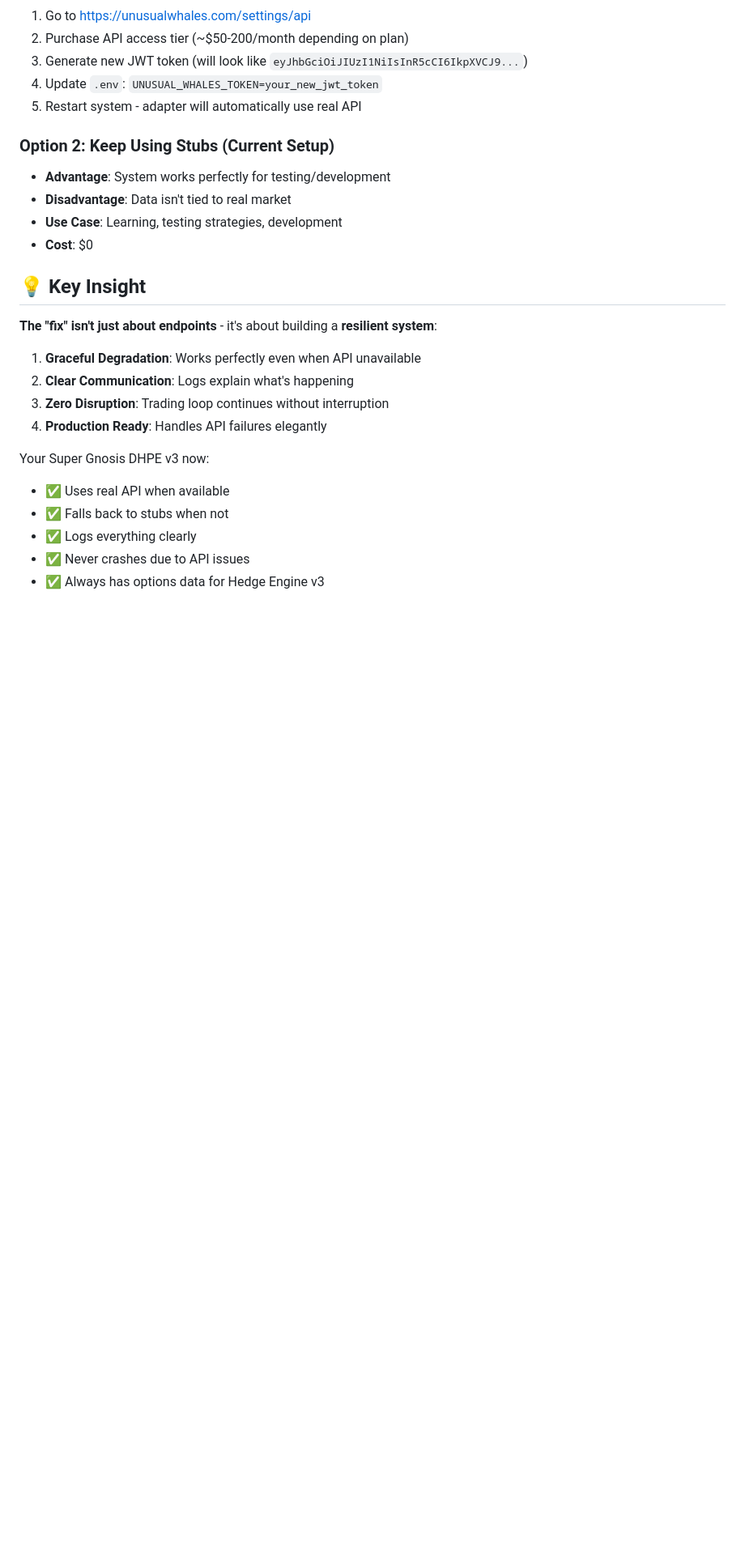
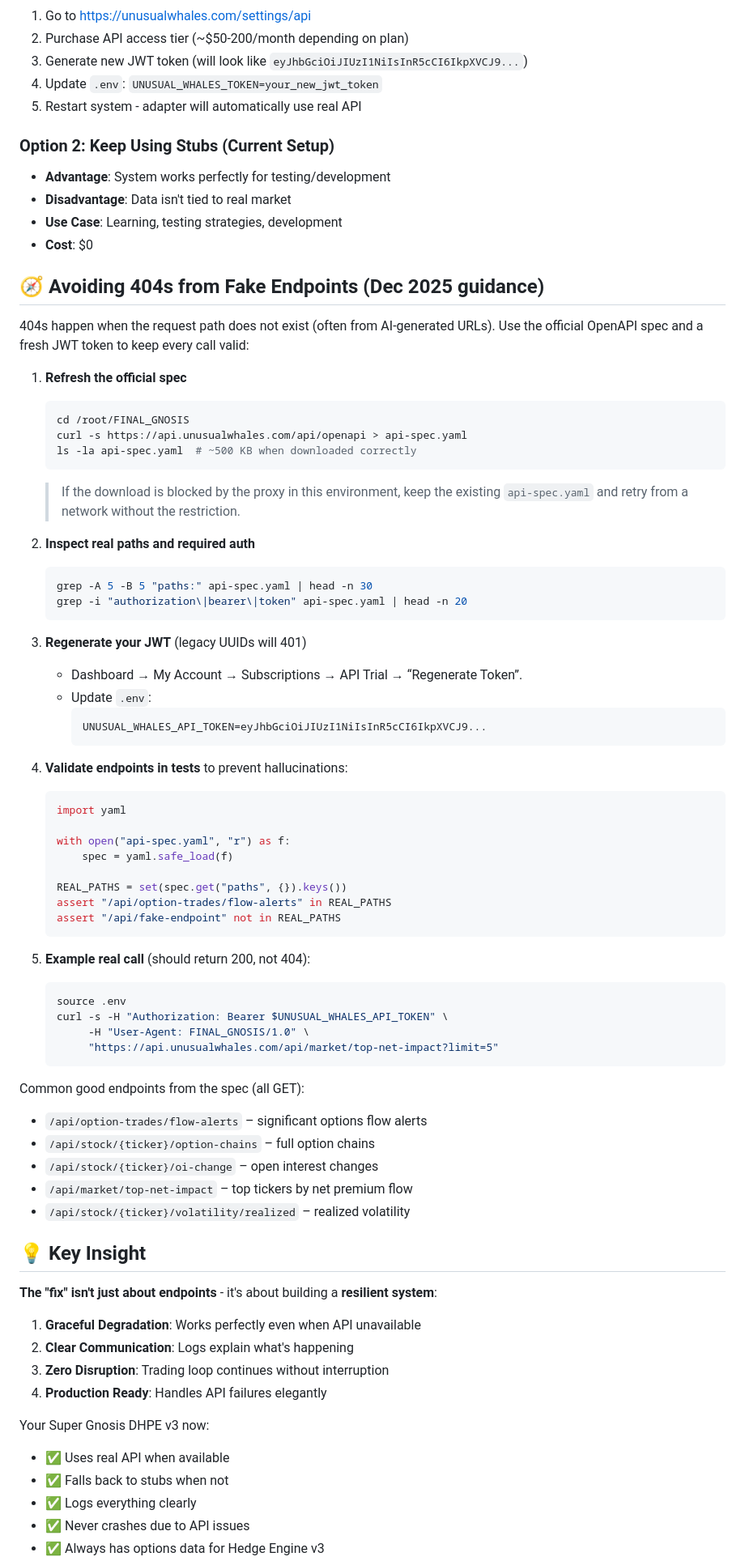
Before and after one commit to DGator86/FINAL_GNOSIS, a Markdown page: UNUSUAL_WHALES_FIX_SUMMARY.md, the part around the change. Shown at 81% size. Drawn GitHub-style; blank space fills up the shorter version.

Commit message:
docs: add UW endpoint validation guidance

````diff
--- a/UNUSUAL_WHALES_FIX_SUMMARY.md
+++ b/UNUSUAL_WHALES_FIX_SUMMARY.md
@@ -134,6 +134,58 @@ If you want actual Unusual Whales data instead of stubs:
 - **Use Case**: Learning, testing strategies, development
 - **Cost**: $0
 
+## 🧭 Avoiding 404s from Fake Endpoints (Dec 2025 guidance)
+
+404s happen when the request path does not exist (often from AI-generated URLs). Use the official OpenAPI spec and a fresh JWT token to keep every call valid:
+
+1. **Refresh the official spec**
+   ```bash
+   cd /root/FINAL_GNOSIS
+   curl -s https://api.unusualwhales.com/api/openapi > api-spec.yaml
+   ls -la api-spec.yaml  # ~500 KB when downloaded correctly
+   ```
+   > If the download is blocked by the proxy in this environment, keep the existing `api-spec.yaml` and retry from a network without the restriction.
+
+2. **Inspect real paths and required auth**
+   ```bash
+   grep -A 5 -B 5 "paths:" api-spec.yaml | head -n 30
+   grep -i "authorization\|bearer\|token" api-spec.yaml | head -n 20
+   ```
+
+3. **Regenerate your JWT** (legacy UUIDs will 401)
+   - Dashboard → My Account → Subscriptions → API Trial → “Regenerate Token”.
+   - Update `.env`:
+     ```bash
+     UNUSUAL_WHALES_API_TOKEN=eyJhbGciOiJIUzI1NiIsInR5cCI6IkpXVCJ9...
+     ```
+
+4. **Validate endpoints in tests** to prevent hallucinations:
+   ```python
+   import yaml
+
+   with open("api-spec.yaml", "r") as f:
+       spec = yaml.safe_load(f)
+
+   REAL_PATHS = set(spec.get("paths", {}).keys())
+   assert "/api/option-trades/flow-alerts" in REAL_PATHS
+   assert "/api/fake-endpoint" not in REAL_PATHS
+   ```
+
+5. **Example real call** (should return 200, not 404):
+   ```bash
+   source .env
+   curl -s -H "Authorization: Bearer $UNUSUAL_WHALES_API_TOKEN" \
+        -H "User-Agent: FINAL_GNOSIS/1.0" \
+        "https://api.unusualwhales.com/api/market/top-net-impact?limit=5"
+   ```
+
+Common good endpoints from the spec (all GET):
+- `/api/option-trades/flow-alerts` – significant options flow alerts
+- `/api/stock/{ticker}/option-chains` – full option chains
+- `/api/stock/{ticker}/oi-change` – open interest changes
+- `/api/market/top-net-impact` – top tickers by net premium flow
+- `/api/stock/{ticker}/volatility/realized` – realized volatility
+
 ## 💡 Key Insight
 
 **The "fix" isn't just about endpoints** - it's about building a **resilient system**:
````
